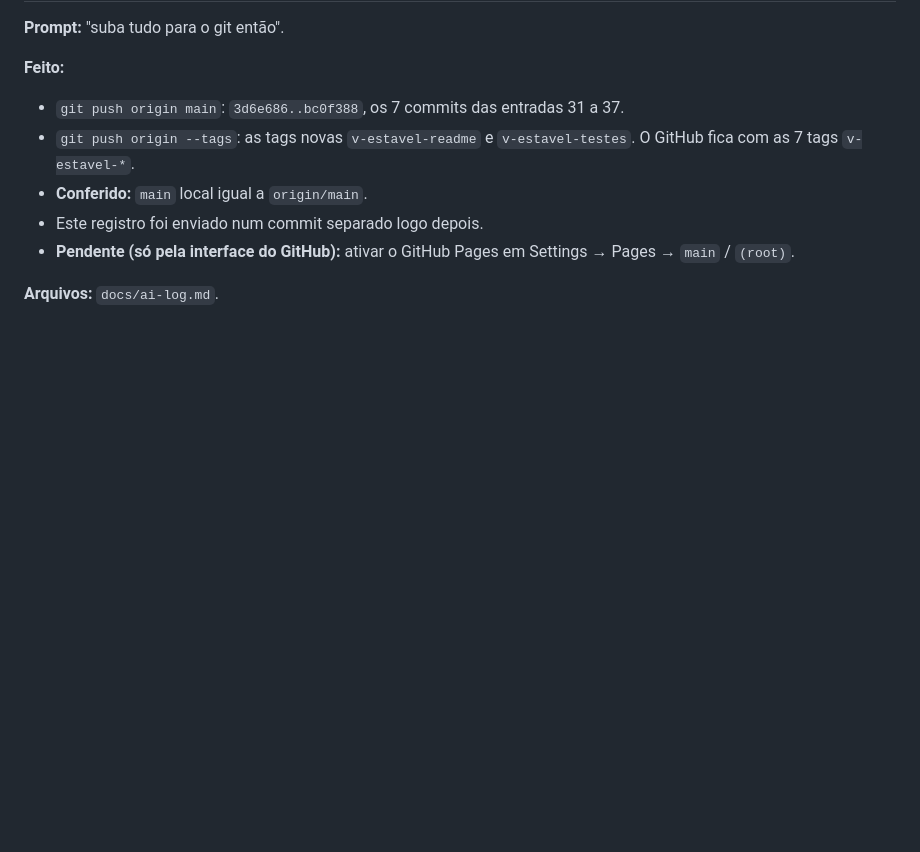
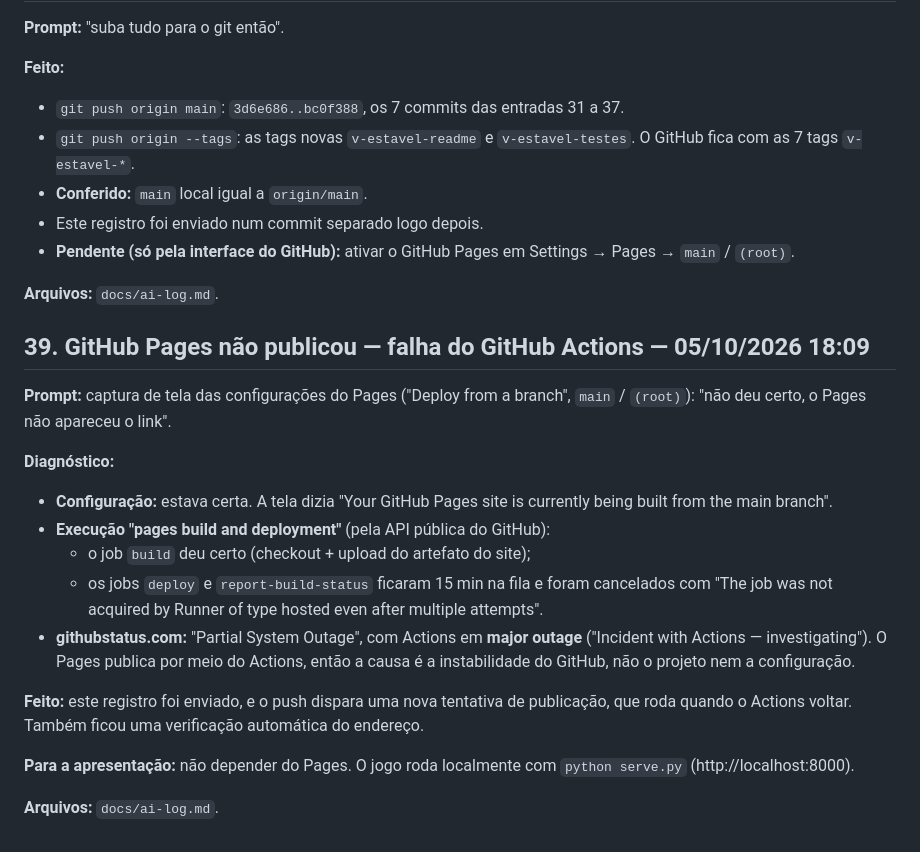
Before and after one commit to GiuNogueiraSa/fortress-assault, a Markdown page: docs/ai-log.md, the part around the change. Rendered like a GitHub page; blank space fills up the shorter version.

Commit message:
docs: ai-log entry 39 (Pages não publicou: incidente no GitHub Actions)
Co-Authored-By: Claude Opus 5.5 <noreply@anthropic.com>

```diff
--- a/docs/ai-log.md
+++ b/docs/ai-log.md
@@ -1804,3 +1804,30 @@ de entradas lê 36 do log.
   Settings → Pages → `main` / `(root)`.
 
 **Arquivos:** `docs/ai-log.md`.
+
+## 39. GitHub Pages não publicou — falha do GitHub Actions — 05/10/2026 18:09
+
+**Prompt:** captura de tela das configurações do Pages ("Deploy from a
+branch", `main` / `(root)`): "não deu certo, o Pages não apareceu o link".
+
+**Diagnóstico:**
+- **Configuração:** estava certa. A tela dizia "Your GitHub Pages site is
+  currently being built from the main branch".
+- **Execução "pages build and deployment"** (pela API pública do GitHub):
+  - o job `build` deu certo (checkout + upload do artefato do site);
+  - os jobs `deploy` e `report-build-status` ficaram 15 min na fila e foram
+    cancelados com "The job was not acquired by Runner of type hosted even
+    after multiple attempts".
+- **githubstatus.com:** "Partial System Outage", com Actions em
+  **major outage** ("Incident with Actions — investigating"). O Pages
+  publica por meio do Actions, então a causa é a instabilidade do GitHub,
+  não o projeto nem a configuração.
+
+**Feito:** este registro foi enviado, e o push dispara uma nova tentativa
+de publicação, que roda quando o Actions voltar. Também ficou uma
+verificação automática do endereço.
+
+**Para a apresentação:** não depender do Pages. O jogo roda localmente com
+`python serve.py` (http://localhost:8000).
+
+**Arquivos:** `docs/ai-log.md`.
```
